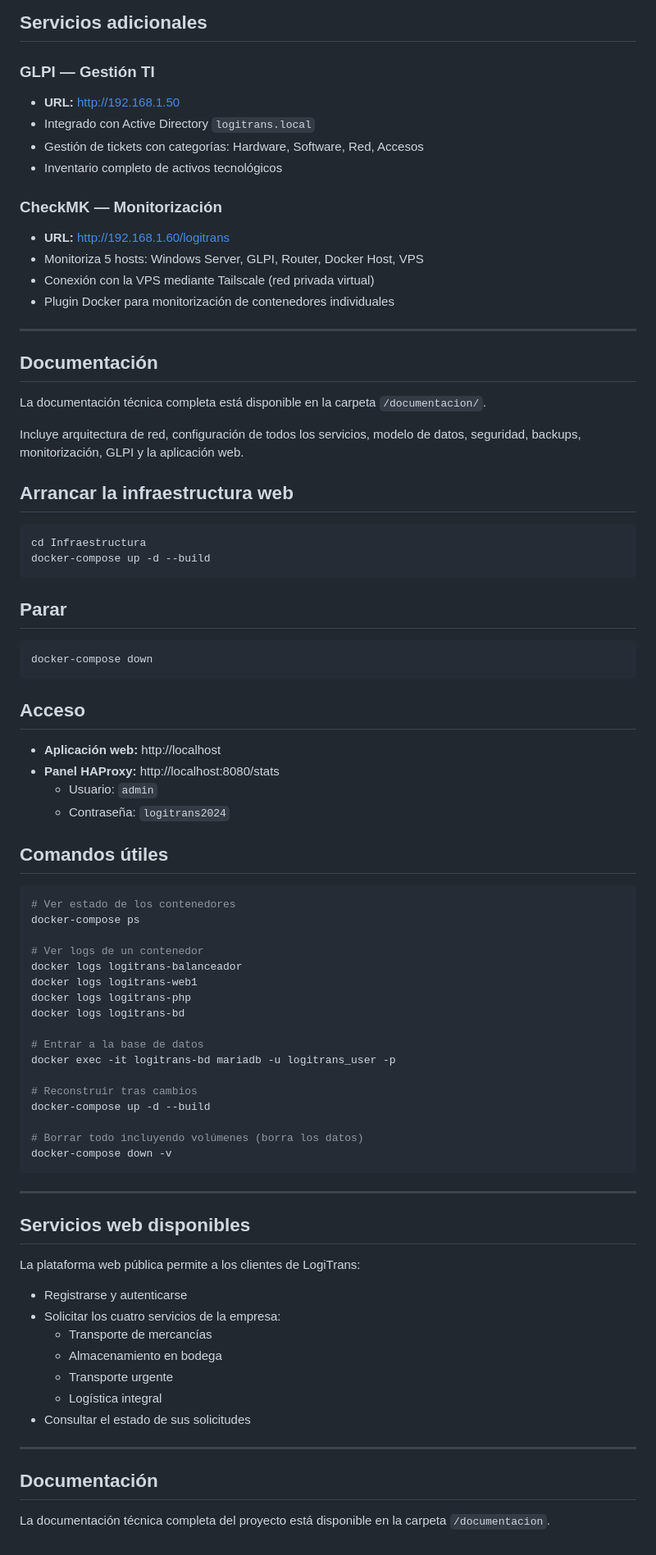
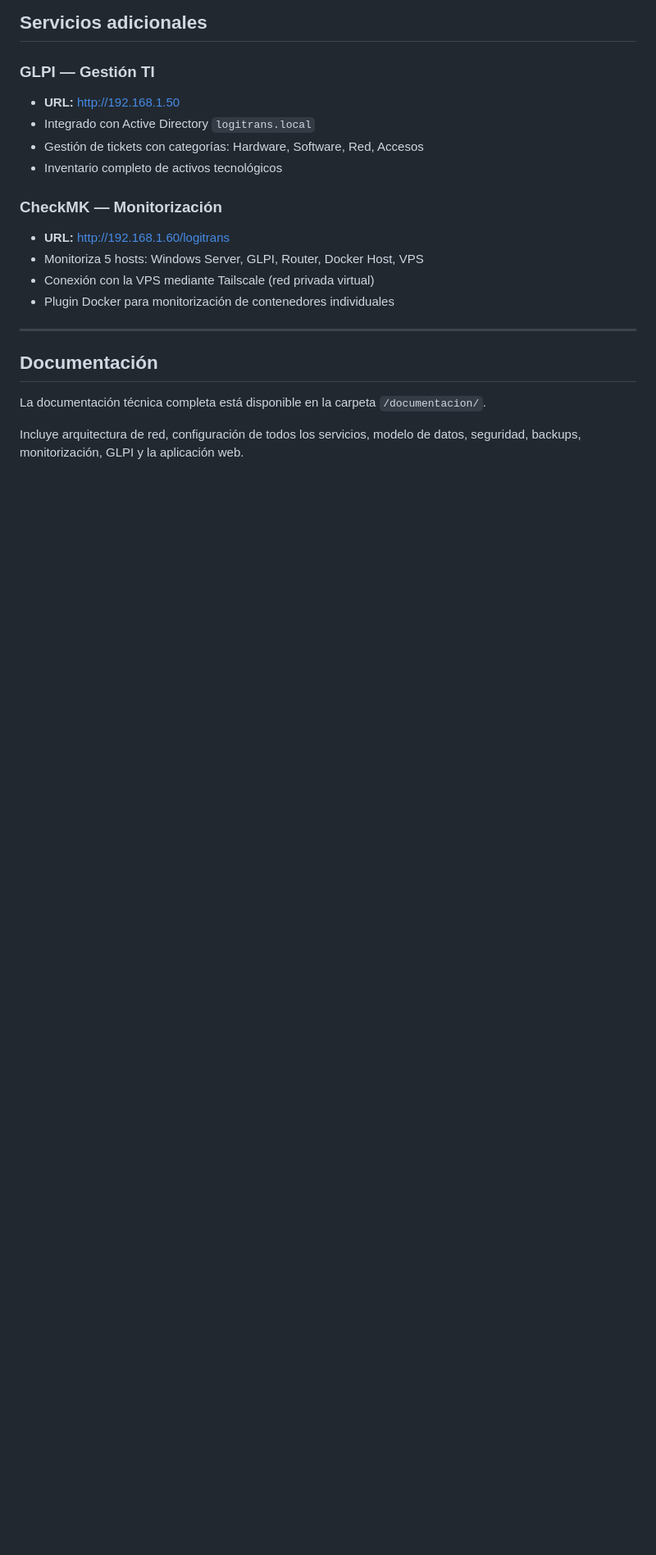
Before and after one commit to dfmanosalvan22/David_Felipe_Manosalva_Ni-o, a Markdown page: README.md, the part around one of its changes. Shown at 82% size. Rendered like a GitHub page; blank space fills up the shorter version.

````diff
--- a/README.md
+++ b/README.md
@@ -206,62 +193,3 @@ Herramienta de terminal para gestión de incidencias corporativas. Detecta autom
 La documentación técnica completa está disponible en la carpeta `/documentacion/`.
 
 Incluye arquitectura de red, configuración de todos los servicios, modelo de datos, seguridad, backups, monitorización, GLPI y la aplicación web.
-
-## Arrancar la infraestructura web
-```bash
-cd Infraestructura
-docker-compose up -d --build
-```
-
-## Parar
-```bash
-docker-compose down
-```
-
-## Acceso
-
-- **Aplicación web:** http://localhost
-- **Panel HAProxy:** http://localhost:8080/stats
-  - Usuario: `admin`
-  - Contraseña: `logitrans2024`
-
-## Comandos útiles
-```bash
-# Ver estado de los contenedores
-docker-compose ps
-
-# Ver logs de un contenedor
-docker logs logitrans-balanceador
-docker logs logitrans-web1
-docker logs logitrans-php
-docker logs logitrans-bd
-
-# Entrar a la base de datos
-docker exec -it logitrans-bd mariadb -u logitrans_user -p
-
-# Reconstruir tras cambios
-docker-compose up -d --build
-
-# Borrar todo incluyendo volúmenes (borra los datos)
-docker-compose down -v
-```
-
----
-
-## Servicios web disponibles
-
-La plataforma web pública permite a los clientes de LogiTrans:
-
-- Registrarse y autenticarse
-- Solicitar los cuatro servicios de la empresa:
-  - Transporte de mercancías
-  - Almacenamiento en bodega
-  - Transporte urgente
-  - Logística integral
-- Consultar el estado de sus solicitudes
-
----
-
-## Documentación
-
-La documentación técnica completa del proyecto está disponible en la carpeta `/documentacion`.
````
Also changed, not shown: other parts of README.md (+4 -17 lines).
